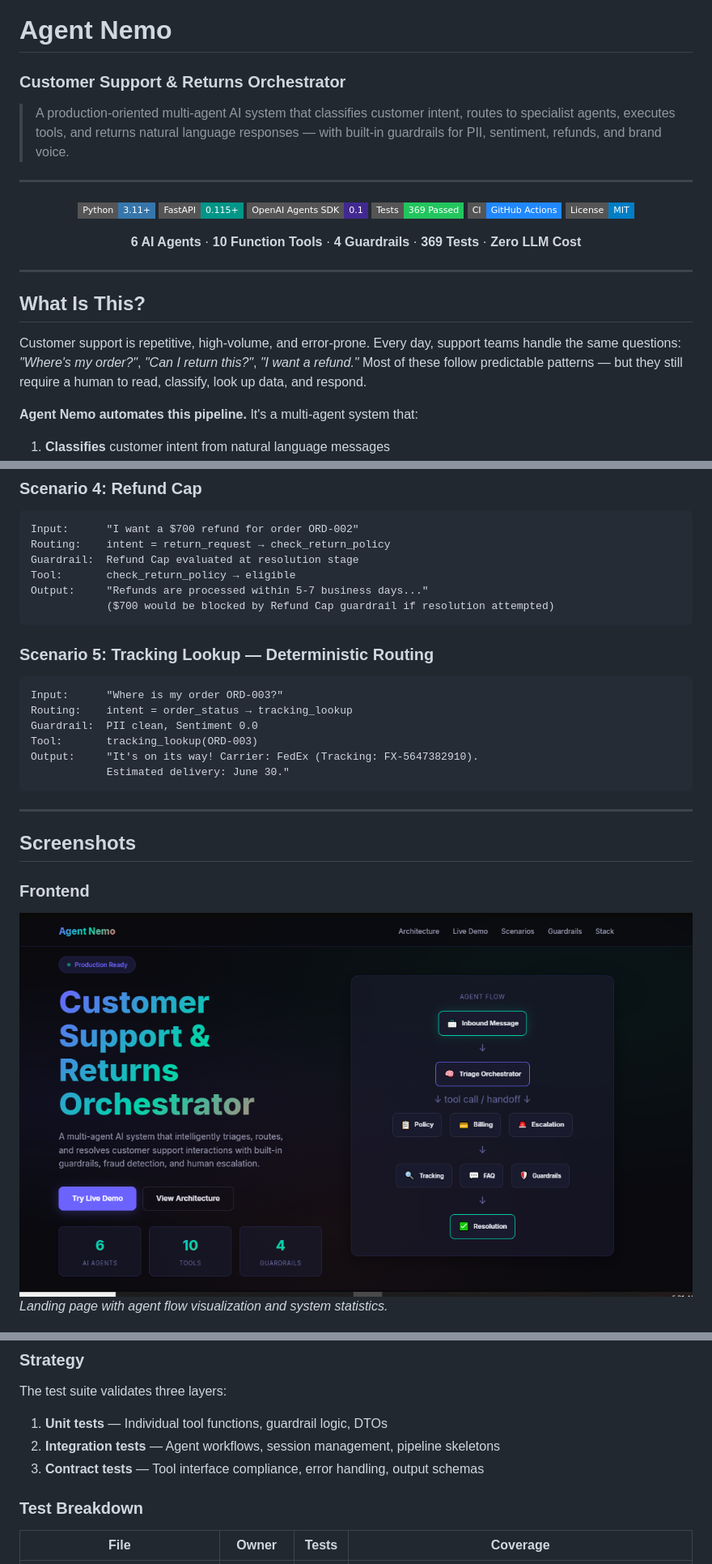
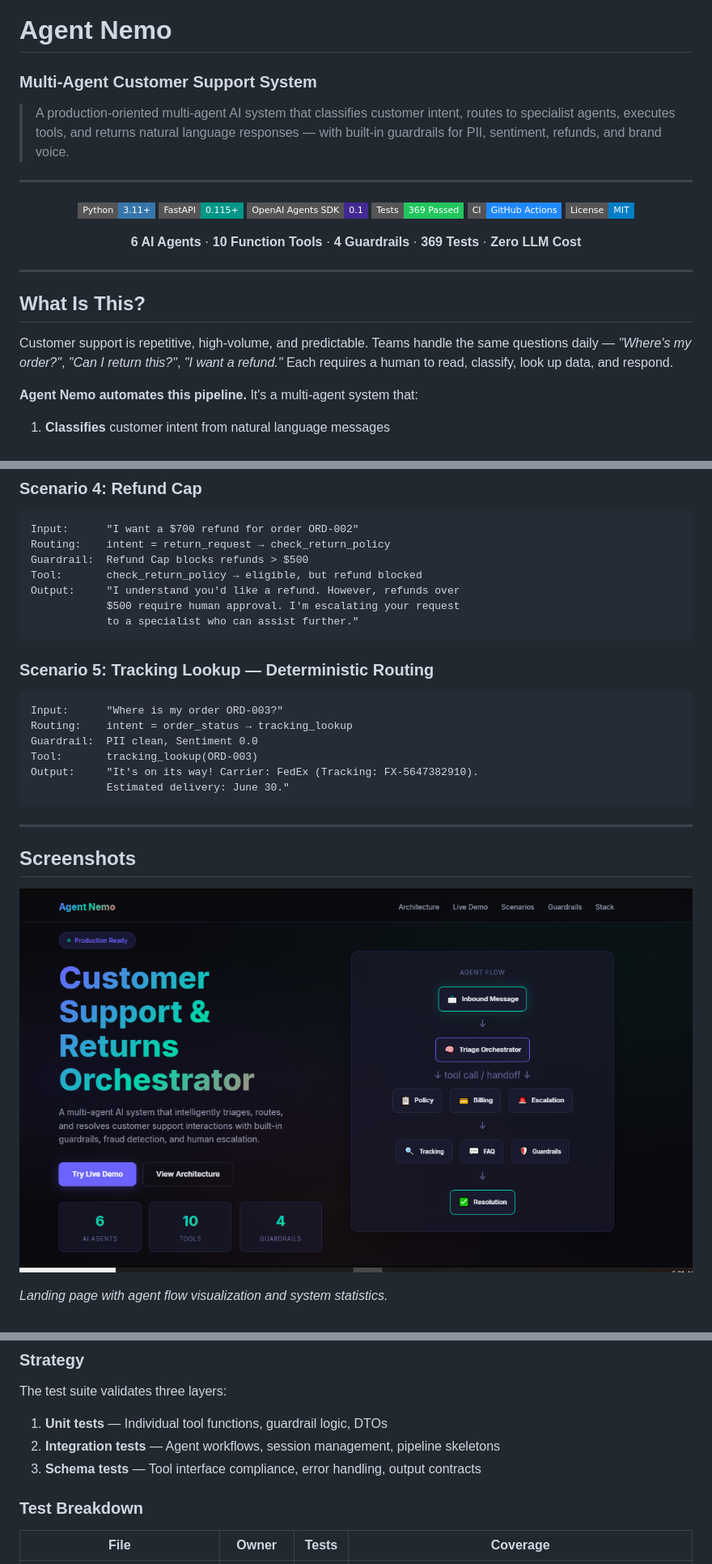
Before and after one commit to Khizar525/Agent-Return-Processing-System, a Markdown page: README.md, 3 parts joined by grey strips. Shown at 81% size. Rendered like a GitHub page; badges without logos.

````diff
--- a/README.md
+++ b/README.md
@@ -1,6 +1,6 @@
 # Agent Nemo
 
-### Customer Support & Returns Orchestrator
+### Multi-Agent Customer Support System
 
 > A production-oriented multi-agent AI system that classifies customer intent, routes to specialist agents, executes tools, and returns natural language responses — with built-in guardrails for PII, sentiment, refunds, and brand voice.
 
@@ -23,7 +23,7 @@
 
 ## What Is This?
 
-Customer support is repetitive, high-volume, and error-prone. Every day, support teams handle the same questions: *"Where's my order?"*, *"Can I return this?"*, *"I want a refund."* Most of these follow predictable patterns — but they still require a human to read, classify, look up data, and respond.
+Customer support is repetitive, high-volume, and predictable. Teams handle the same questions daily — *"Where's my order?"*, *"Can I return this?"*, *"I want a refund."* Each requires a human to read, classify, look up data, and respond.
 
 **Agent Nemo automates this pipeline.** It's a multi-agent system that:
 
@@ -212,10 +211,11 @@ Output:     "I take your concerns very seriously. I'm immediately
 ```
 Input:      "I want a $700 refund for order ORD-002"
 Routing:    intent = return_request → check_return_policy
-Guardrail:  Refund Cap evaluated at resolution stage
-Tool:       check_return_policy → eligible
-Output:     "Refunds are processed within 5-7 business days..."
-            ($700 would be blocked by Refund Cap guardrail if resolution attempted)
+Guardrail:  Refund Cap blocks refunds > $500
+Tool:       check_return_policy → eligible, but refund blocked
+Output:     "I understand you'd like a refund. However, refunds over
+            $500 require human approval. I'm escalating your request
+            to a specialist who can assist further."
 ```
 
 ### Scenario 5: Tracking Lookup — Deterministic Routing
@@ -233,9 +233,8 @@ Output:     "It's on its way! Carrier: FedEx (Tracking: FX-5647382910).
 
 ## Screenshots
 
-### Frontend
+![Frontend UI](docs/images/01-frontend-ui.png)
 
-![Frontend UI](docs/images/01-frontend-ui.png)
 *Landing page with agent flow visualization and system statistics.*
 
 ![Live Demo](docs/images/02-Live-Demo.png)
@@ -352,7 +336,7 @@ The test suite validates three layers:
 
 1. **Unit tests** — Individual tool functions, guardrail logic, DTOs
 2. **Integration tests** — Agent workflows, session management, pipeline skeletons
-3. **Contract tests** — Tool interface compliance, error handling, output schemas
+3. **Schema tests** — Tool interface compliance, error handling, output contracts
 
 ### Test Breakdown
 
````
Also changed, not shown: other parts of README.md (+24 -37 lines).
